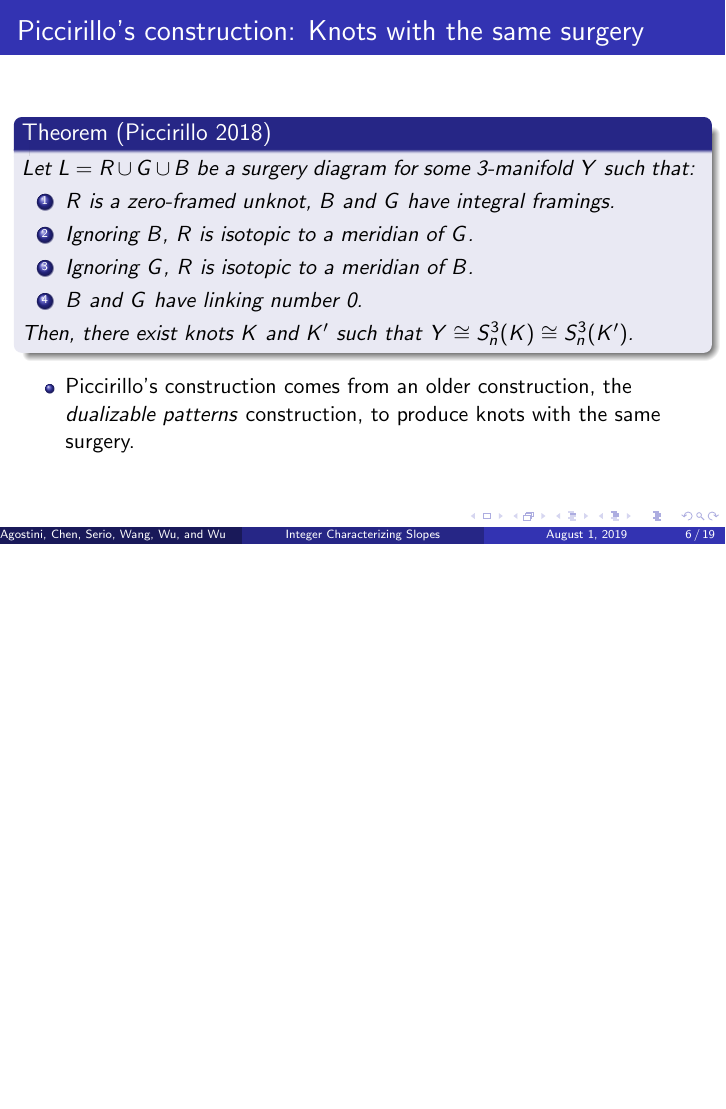
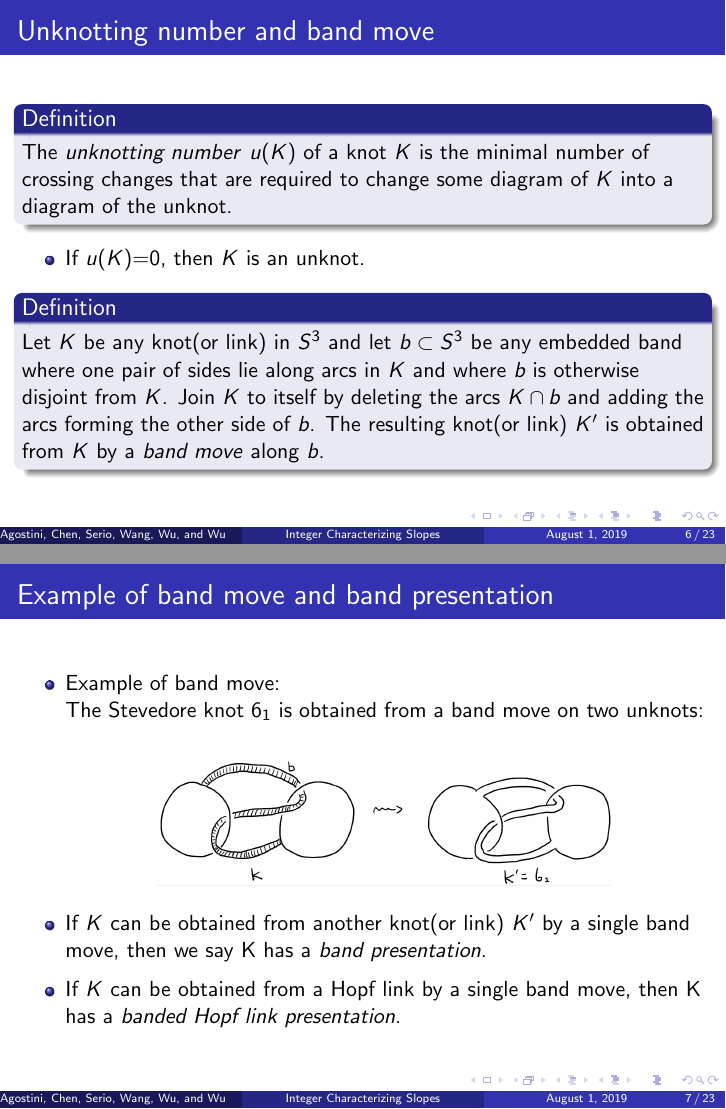
Before and after one commit to cdserio99/Knots-REU, LaTeX slides (presentation.tex): page 6 of 19 before the commit and pages 6 and 7 of 23 after it, the two joined at a grey line, the shorter picture padded with empty space. Compiled offline with pdfLaTeX.

Commit message:
added Kexin's slides

```diff
--- a/presentation.tex
+++ b/presentation.tex
@@ -125,3 +125,46 @@ Advisors: Kyle Hayden and Aliakbar Daemi}
 		\end{center}
 	\end{frame}
 
+\begin{frame}
+	\frametitle{Unknotting number and band move}
+	\begin{definition}
+		The \textit{unknotting number} $u(K)$ of a knot $K$ is the minimal number of crossing changes that are required to change some diagram of $K$ into a diagram of the unknot.
+	\end{definition}
+	\begin{itemize}
+		\item If $u(K)$=0, then $K$ is an unknot.
+	\end{itemize}
+	\begin{definition}
+		Let $K$ be any knot(or link) in $S^3$ and let $b \subset S^3$ be any embedded band where one pair of sides lie along arcs in $K$ and where $b$ is otherwise disjoint from $K$. Join $K$ to itself by deleting the arcs $K \cap b$ and adding the arcs forming the other side of $b$. The resulting knot(or link) $K'$ is obtained from $K$ by a \textit{band move} along $b$.
+	\end{definition}
+\end{frame}
+
+\begin{frame}
+	\frametitle{Example of band move and band presentation}
+	\begin{itemize}
+		\item Example of band move:
+
+		The Stevedore knot $6_1$ is obtained from a band move on two unknots:
+		\begin{figure}
+			\hspace*{-1.5cm}\begin{center}{\includegraphics [width=8cm] {bandmove}}\end{center}
+		\end{figure}
+	\end{itemize}
+	\begin{itemize}
+		\item If $K$ can be obtained from another knot(or link) $K'$ by a single band move, then we say K has a \textit{band presentation}.
+	\end{itemize}
+	\begin{itemize}
+		\item If $K$ can be obtained from a Hopf link by a single band move, then K has a \textit{banded Hopf link presentation}.
+	\end{itemize}
+\end{frame}
+
+\begin{frame}
+	\frametitle{Example of banded Hopf link presentation}
+	\begin{theorem}
+		If $K$ has $u(K)=1$, then it is obtained from the Hopf link by a single band move.
+	\end{theorem}
+	\begin{itemize}
+		\item Example: banded Hopf link presentation of Trefoil:
+		\begin{figure}
+			\begin{center}{\includegraphics [width=10cm] {trefoil}}\end{center}
+		\end{figure}
+	\end{itemize}
+\end{frame}
```
Also changed, not shown: figs/bandmove.PNG (added), figs/trefoil.PNG (added), figs/twistknot.PNG (added), presentation.pdf, presentation.tex (26 more changed lines), 1 other file.
